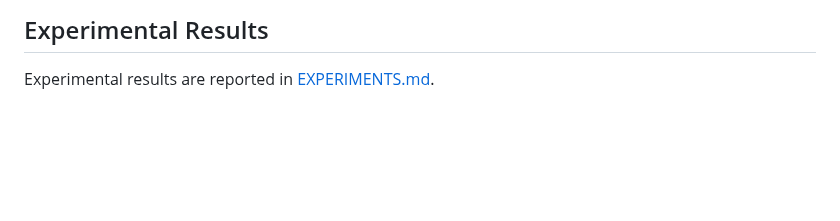
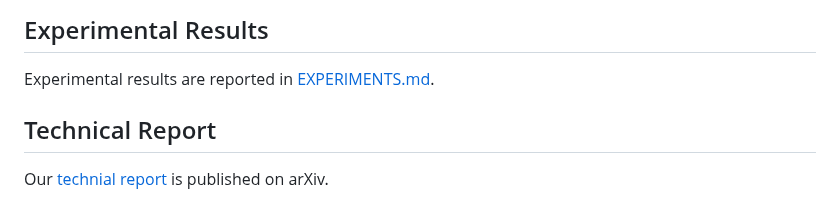
Before and after one commit to freespek/ssf-mc, a Markdown page: README.md, the part around one of its changes. GitHub-like rendering; blank space fills up the shorter version.

Commit message:
added arxiv report

```diff
--- a/README.md
+++ b/README.md
@@ -52,6 +52,10 @@ Our translation rules from executable Python specifications to TLA+ can be found
 
 Experimental results are reported in [EXPERIMENTS.md].
 
+## Technical Report
+
+Our [technial report] is published on arXiv.
+
 [spec1-2/ffg]: ./spec1-2/ffg.tla
 [spec1-2/MC_ffg]: ./spec1-2/MC_ffg.tla
 [spec3/MC_ffg]: ./spec3/MC_ffg.tla
```
Also changed, not shown: other parts of README.md (+1 -0 lines).
